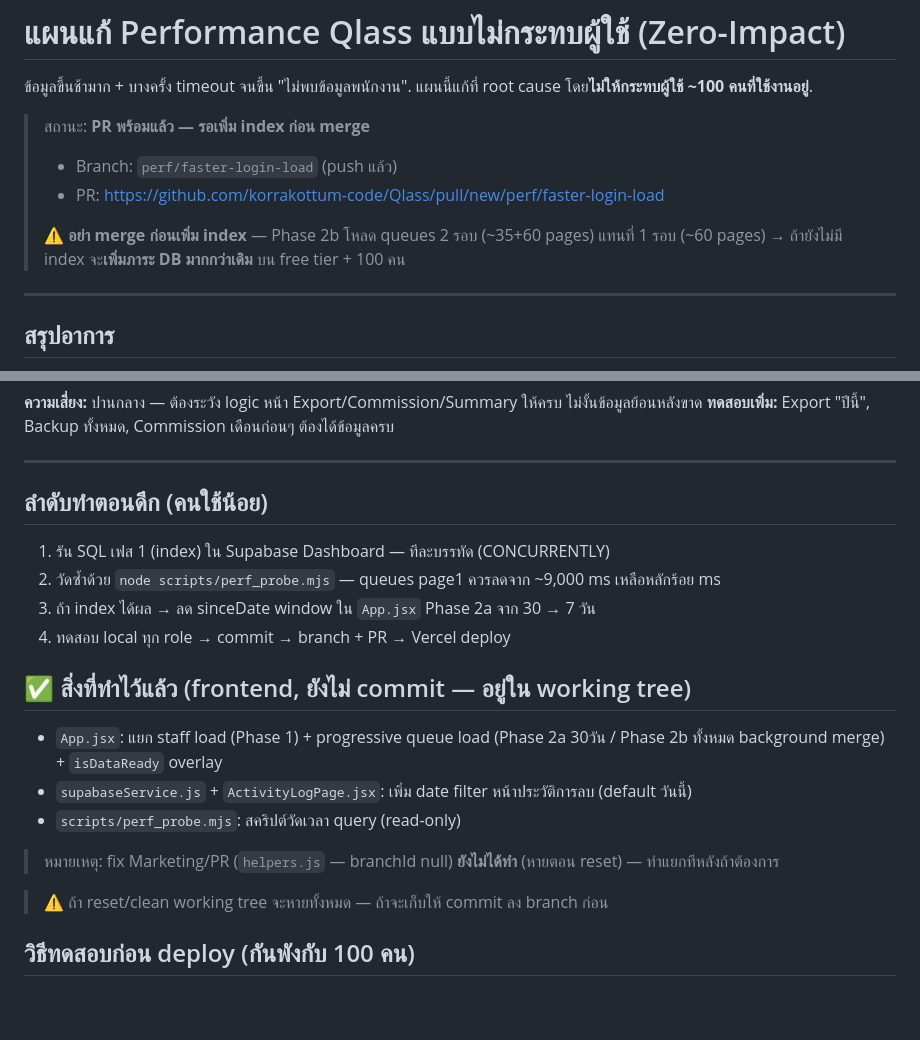
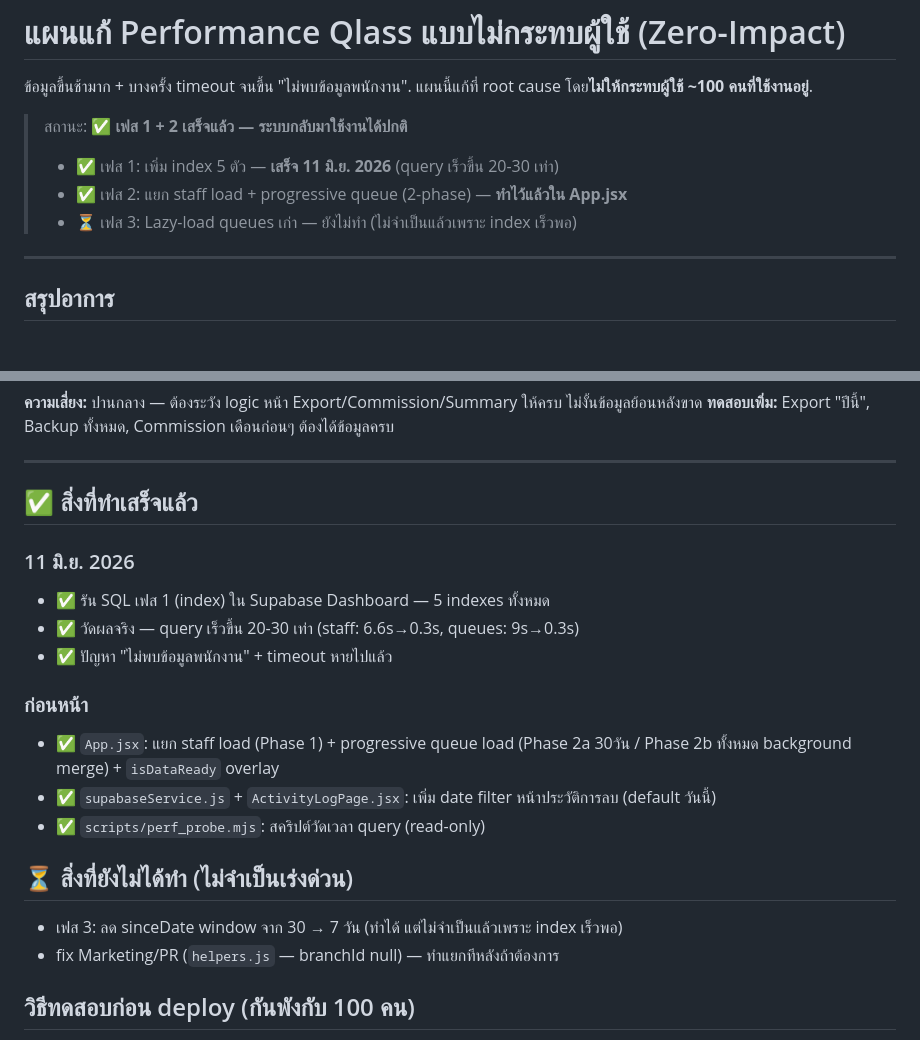
Before and after one commit to korrakottum-code/Qlass, a Markdown page: docs/PERFORMANCE_PLAN.md, 2 parts joined by grey strips. GitHub-like rendering; blank space fills up the shorter version.

```diff
--- a/docs/PERFORMANCE_PLAN.md
+++ b/docs/PERFORMANCE_PLAN.md
@@ -2,12 +2,11 @@
 
 ข้อมูลขึ้นช้ามาก + บางครั้ง timeout จนขึ้น "ไม่พบข้อมูลพนักงาน". แผนนี้แก้ที่ root cause โดย**ไม่ให้กระทบผู้ใช้ ~100 คนที่ใช้งานอยู่**.
 
-> สถานะ: **PR พร้อมแล้ว — รอเพิ่ม index ก่อน merge**
+> สถานะ: **✅ เฟส 1 + 2 เสร็จแล้ว — ระบบกลับมาใช้งานได้ปกติ**
 >
-> - Branch: `perf/faster-login-load` (push แล้ว)
-> - PR: https://github.com/korrakottum-code/Qlass/pull/new/perf/faster-login-load
->
-> ⚠️ **อย่า merge ก่อนเพิ่ม index** — Phase 2b โหลด queues 2 รอบ (~35+60 pages) แทนที่ 1 รอบ (~60 pages) → ถ้ายังไม่มี index จะ**เพิ่มภาระ DB มากกว่าเดิม** บน free tier + 100 คน
+> - ✅ เฟส 1: เพิ่ม index 5 ตัว — **เสร็จ 11 มิ.ย. 2026** (query เร็วขึ้น 20-30 เท่า)
+> - ✅ เฟส 2: แยก staff load + progressive queue (2-phase) — **ทำไว้แล้วใน App.jsx**
+> - ⏳ เฟส 3: Lazy-load queues เก่า — ยังไม่ทำ (ไม่จำเป็นแล้วเพราะ index เร็วพอ)
 
 ---
 
@@ -155,22 +138,22 @@ SELECT * FROM queues ORDER BY date DESC, time_block ASC LIMIT 1000;
 
 ---
 
-## ลำดับทำตอนดึก (คนใช้น้อย)
+## ✅ สิ่งที่ทำเสร็จแล้ว
 
-1. รัน SQL เฟส 1 (index) ใน Supabase Dashboard — ทีละบรรทัด (CONCURRENTLY)
-2. วัดซ้ำด้วย `node scripts/perf_probe.mjs` — queues page1 ควรลดจาก ~9,000 ms เหลือหลักร้อย ms
-3. ถ้า index ได้ผล → ลด sinceDate window ใน `App.jsx` Phase 2a จาก 30 → 7 วัน
-4. ทดสอบ local ทุก role → commit → branch + PR → Vercel deploy
+### 11 มิ.ย. 2026
+- ✅ รัน SQL เฟส 1 (index) ใน Supabase Dashboard — 5 indexes ทั้งหมด
+- ✅ วัดผลจริง — query เร็วขึ้น 20-30 เท่า (staff: 6.6s→0.3s, queues: 9s→0.3s)
+- ✅ ปัญหา "ไม่พบข้อมูลพนักงาน" + timeout หายไปแล้ว
 
-## ✅ สิ่งที่ทำไว้แล้ว (frontend, ยังไม่ commit — อยู่ใน working tree)
+### ก่อนหน้า
+- ✅ `App.jsx`: แยก staff load (Phase 1) + progressive queue load (Phase 2a 30วัน / Phase 2b ทั้งหมด background merge) + `isDataReady` overlay
+- ✅ `supabaseService.js` + `ActivityLogPage.jsx`: เพิ่ม date filter หน้าประวัติการลบ (default วันนี้)
+- ✅ `scripts/perf_probe.mjs`: สคริปต์วัดเวลา query (read-only)
 
-- `App.jsx`: แยก staff load (Phase 1) + progressive queue load (Phase 2a 30วัน / Phase 2b ทั้งหมด background merge) + `isDataReady` overlay
-- `supabaseService.js` + `ActivityLogPage.jsx`: เพิ่ม date filter หน้าประวัติการลบ (default วันนี้)
-- `scripts/perf_probe.mjs`: สคริปต์วัดเวลา query (read-only)
+## ⏳ สิ่งที่ยังไม่ได้ทำ (ไม่จำเป็นเร่งด่วน)
 
-> หมายเหตุ: fix Marketing/PR (`helpers.js` — branchId null) **ยังไม่ได้ทำ** (หายตอน reset) — ทำแยกทีหลังถ้าต้องการ
-
-> ⚠️ ถ้า reset/clean working tree จะหายทั้งหมด — ถ้าจะเก็บให้ commit ลง branch ก่อน
+- เฟส 3: ลด sinceDate window จาก 30 → 7 วัน (ทำได้ แต่ไม่จำเป็นแล้วเพราะ index เร็วพอ)
+- fix Marketing/PR (`helpers.js` — branchId null) — ทำแยกทีหลังถ้าต้องการ
 
 ## วิธีทดสอบก่อน deploy (กันพังกับ 100 คน)
 1. เฟส 1: รัน SQL บน Supabase ได้เลย (CONCURRENTLY ไม่ล็อก) — วัด EXPLAIN ANALYZE ก่อน/หลัง
```
Also changed, not shown: other parts of docs/PERFORMANCE_PLAN.md (+30 -46 lines).
